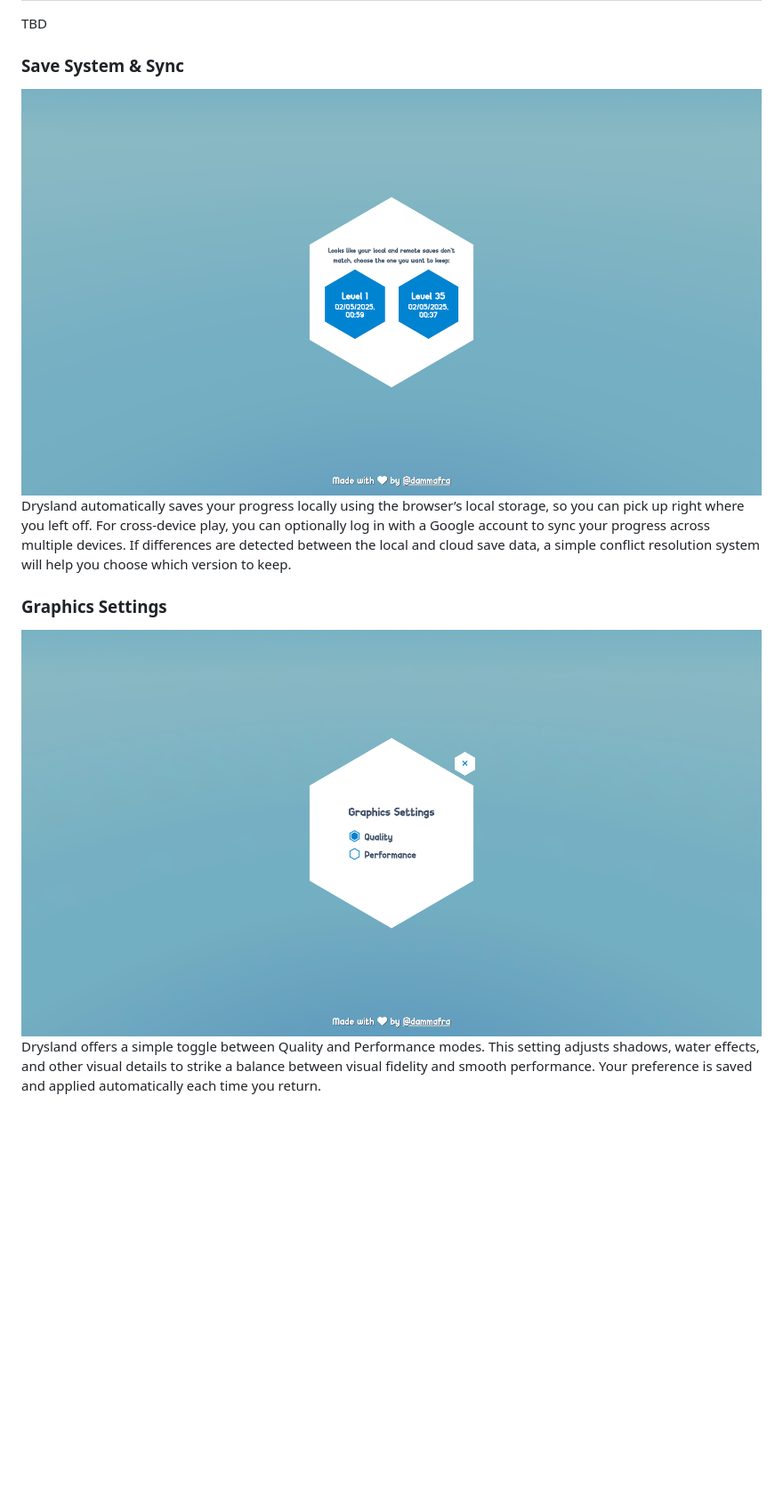
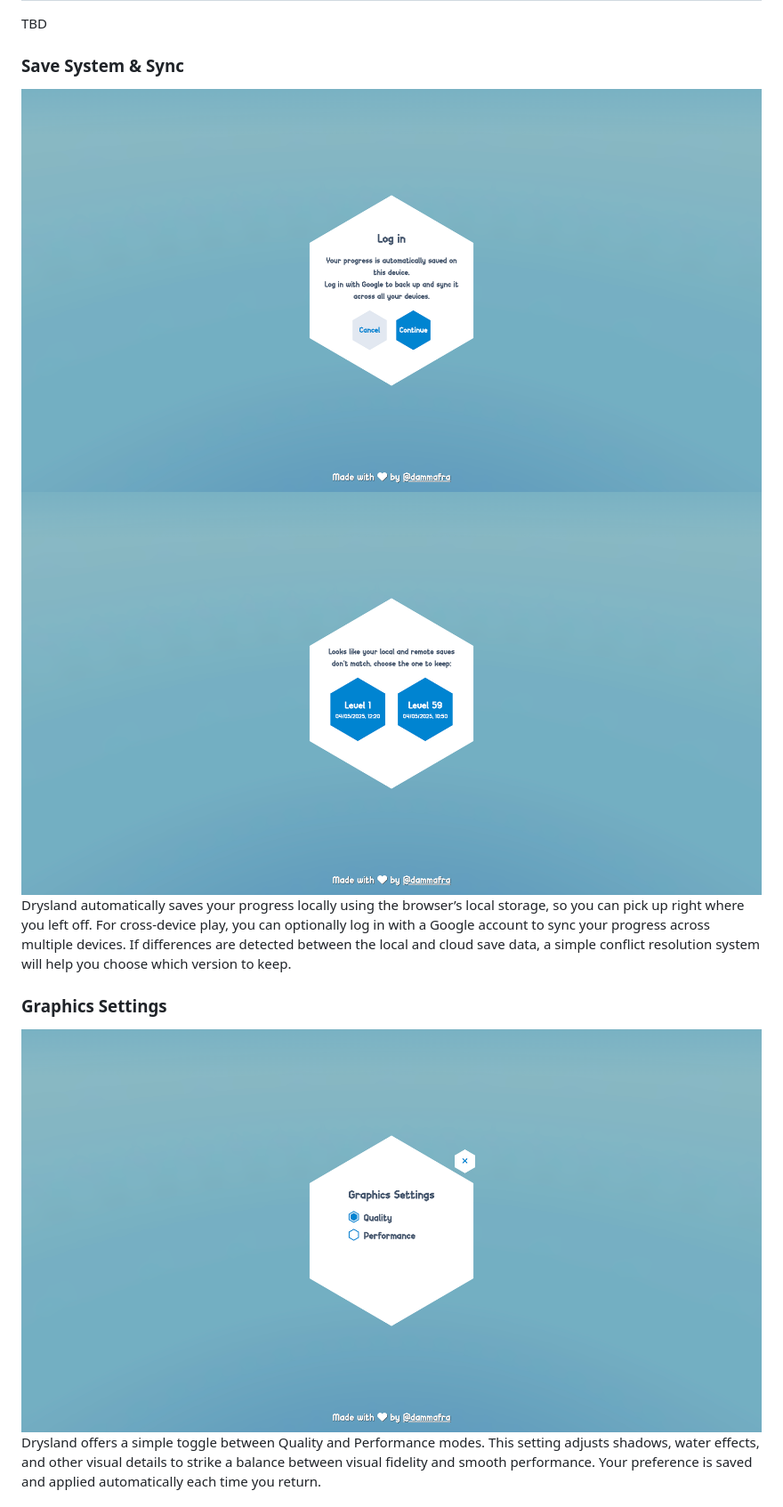
Before and after one commit to dammafra/drysland, a Markdown page: README.md, the part around the change. Shown: that part at 89% size. Rendered like a GitHub page; pictures changed too: screens/log-in.png (added), screens/settings.png, screens/state-conflict.png; blank space fills up the shorter version.

```diff
--- a/README.md
+++ b/README.md
@@ -43,6 +43,7 @@ TBD
 
 ### Save System & Sync
 
+<img src="./screens/log-in.png" alt="Log in"  >
 <img src="./screens/state-conflict.png" alt="Cover"  >
 
 Drysland automatically saves your progress locally using the browser’s local storage, so you can pick up right where you left off.
```
Also changed, not shown: screens/credits.png, 8 other files.
